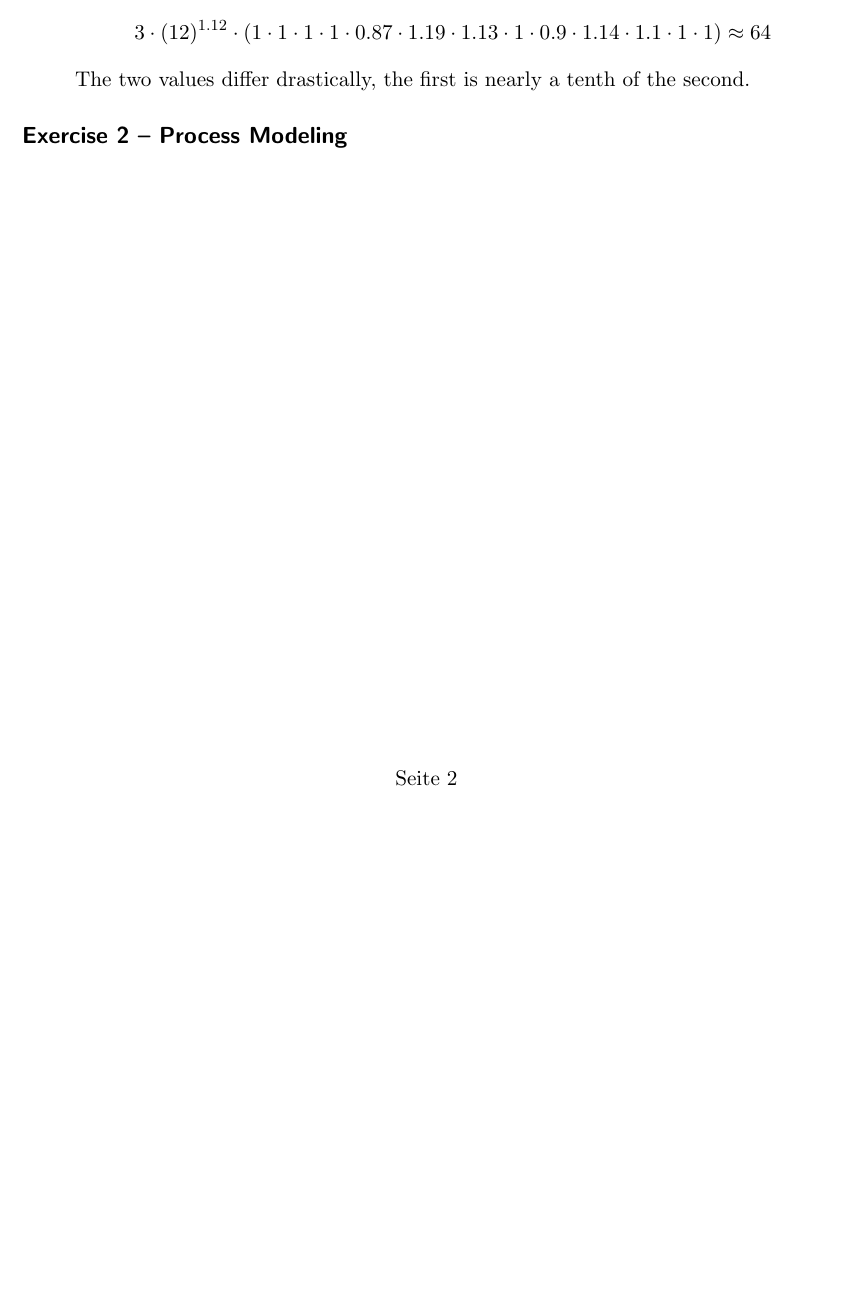
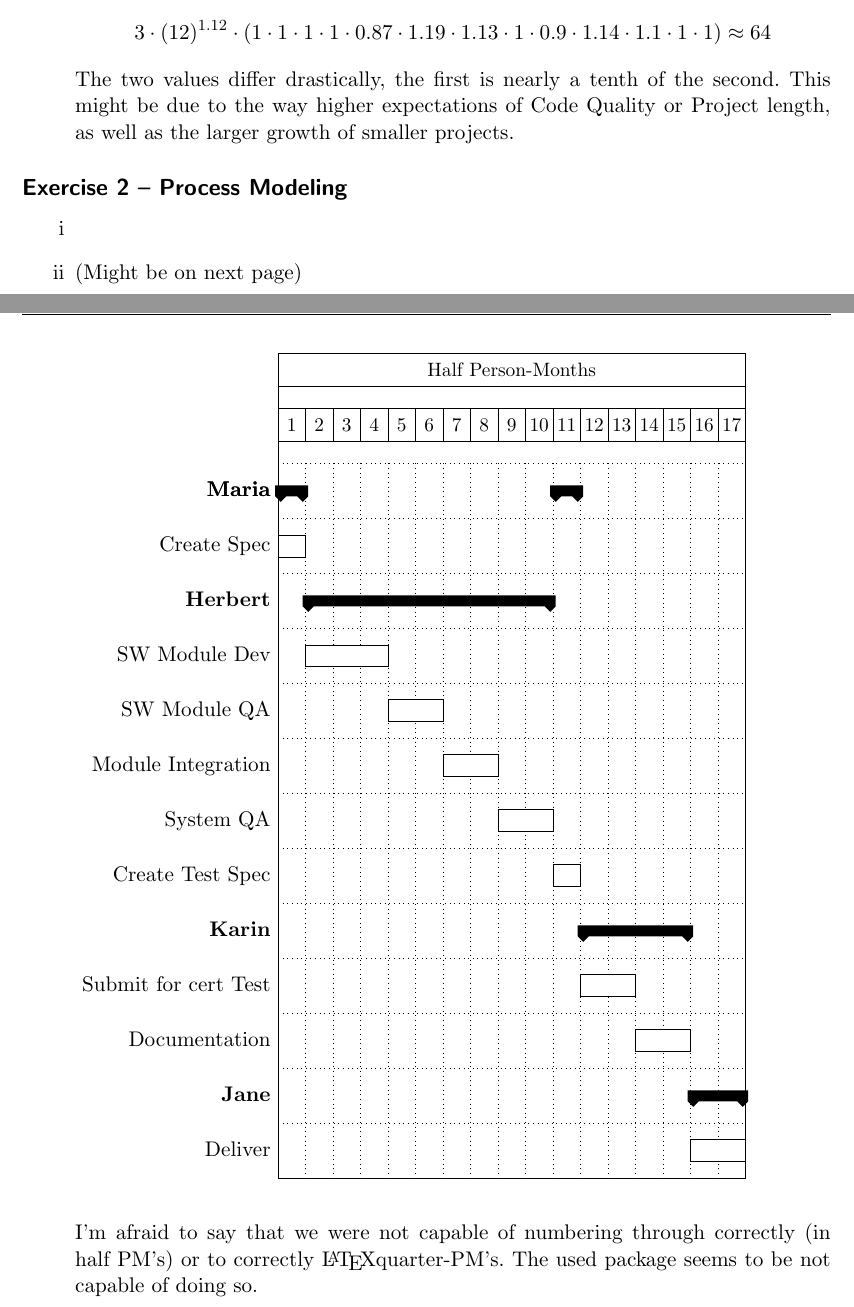
Before and after one commit to tf-software-engineering/software_engineering, a LaTeX document (sheet_2/sheet2.tex): part of page 2 of 2 before the commit and two parts of pages 2 and 3 of 4 after it, the two joined at a grey line, cut so that both start at the same text, the shorter picture padded with empty space. The pictures show the PDF file sheet_2/sheet2.pdf that the author committed with the source.

Commit message:
Included Gantt-Diagram

```diff
--- a/sheet_2/sheet2.tex
+++ b/sheet_2/sheet2.tex
@@ -105,8 +107,17 @@ Michael Fleig & 4340085 & Anush Davtyan &4368689
 	The resulting project size in PM is (with $a=3$ and $b=1.12$):
 	\[3 \cdot (12)^{1.12}\cdot (1\cdot 1 \cdot 1 \cdot 1 \cdot 0.87 \cdot 1.19 \cdot 1.13 \cdot 1 \cdot 0.9 \cdot 1.14 \cdot 1.1 \cdot 1 \cdot 1) \approx 64\]
 	The two values differ drastically, the first is nearly a tenth of the second.
+        This might be due to the way higher expectations of Code Quality or Project length, as well as the larger growth of smaller projects.
 \end{itemize}
 
 \subsection*{Exercise 2 – Process Modeling}
 
+\begin{itemize}
+    \item[i] % TODO: Michi
+    \item[ii] (Might be on next page)
+        \include{ganttdiagram}
+    \item[iii] % TODO: Michi
+    \item[iv] % TODO: Michi? Was kann parallelisiert werden? Kann überhaupt etwas Paralellisiert werden? Oder geht's mit dem Praktikanten einfach nur schneller?
+\end{itemize}
+
 \end{document}
```
Also changed, not shown: sheet_2/ganttdiagram.tex (+4 -4 lines), sheet_2/ganttdiagram.pdf (added), sheet_2/sheet2.pdf, sheet_2/sheet2.tex (8 more changed lines).
